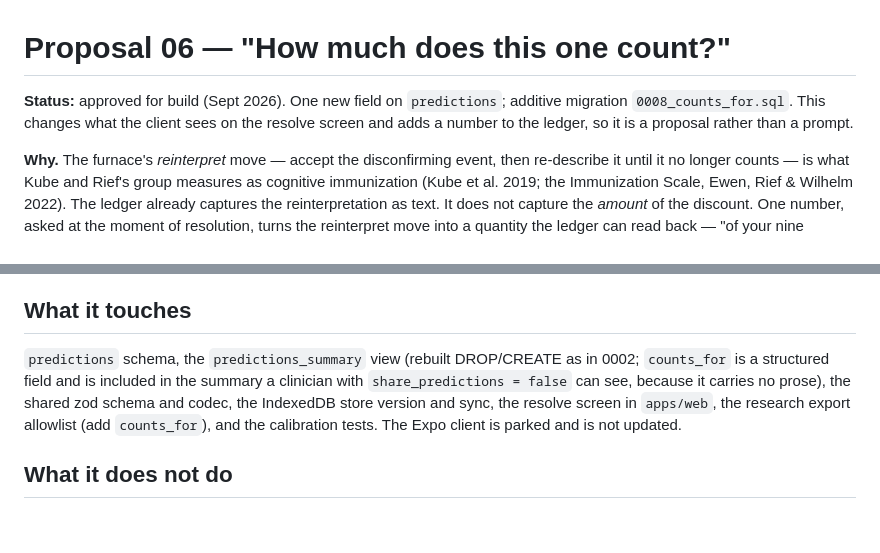
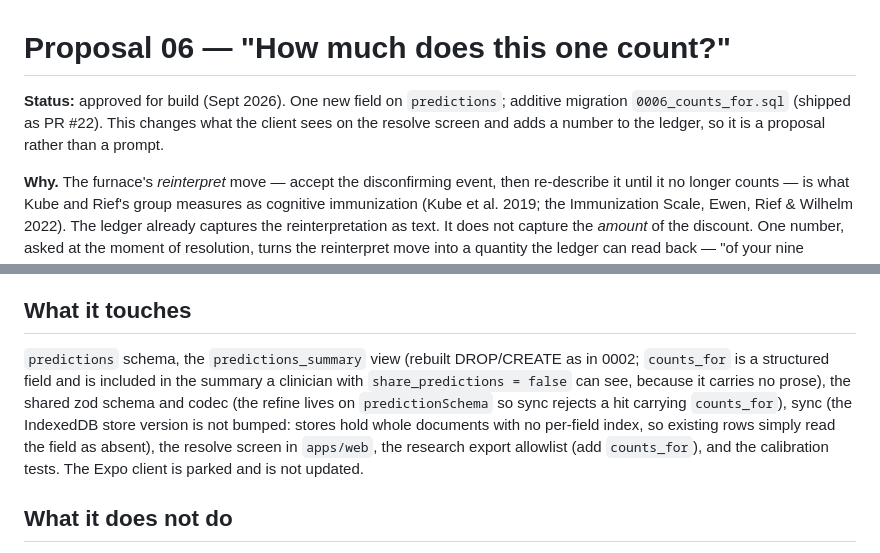
Before and after one commit to daniel-frenkel/ledger, a Markdown page: docs/proposal-06-counts-for.md, 2 parts joined by grey strips. Drawn GitHub-style; blank space fills up the shorter version.

```diff
--- a/docs/proposal-06-counts-for.md
+++ b/docs/proposal-06-counts-for.md
@@ -1,6 +1,6 @@
 # Proposal 06 — "How much does this one count?"
 
-**Status:** approved for build (Sept 2026). One new field on `predictions`; additive migration `0008_counts_for.sql`. This changes what the client sees on the resolve screen and adds a number to the ledger, so it is a proposal rather than a prompt.
+**Status:** approved for build (Sept 2026). One new field on `predictions`; additive migration `0006_counts_for.sql` (shipped as PR #22). This changes what the client sees on the resolve screen and adds a number to the ledger, so it is a proposal rather than a prompt.
 
 **Why.** The furnace's *reinterpret* move — accept the disconfirming event, then re-describe it until it no longer counts — is what Kube and Rief's group measures as cognitive immunization (Kube et al. 2019; the Immunization Scale, Ewen, Rief & Wilhelm 2022). The ledger already captures the reinterpretation as text. It does not capture the *amount* of the discount. One number, asked at the moment of resolution, turns the reinterpret move into a quantity the ledger can read back — "of your nine misses, you said six didn't fully count" — which is a sentence no client has been shown about themselves.
 
@@ -23,7 +23,7 @@ In `packages/shared/src/calibration/`:
 
 ## What it touches
 
-`predictions` schema, the `predictions_summary` view (rebuilt DROP/CREATE as in 0002; `counts_for` is a structured field and is included in the summary a clinician with `share_predictions = false` can see, because it carries no prose), the shared zod schema and codec, the IndexedDB store version and sync, the resolve screen in `apps/web`, the research export allowlist (add `counts_for`), and the calibration tests. The Expo client is parked and is not updated.
+`predictions` schema, the `predictions_summary` view (rebuilt DROP/CREATE as in 0002; `counts_for` is a structured field and is included in the summary a clinician with `share_predictions = false` can see, because it carries no prose), the shared zod schema and codec (the refine lives on `predictionSchema` so sync rejects a hit carrying `counts_for`), sync (the IndexedDB store version is not bumped: stores hold whole documents with no per-field index, so existing rows simply read the field as absent), the resolve screen in `apps/web`, the research export allowlist (add `counts_for`), and the calibration tests. The Expo client is parked and is not updated.
 
 ## What it does not do
 
```
Also changed, not shown: docs/proposal-02-links-and-formulations.md (+8 -1 lines), 1 other file.
